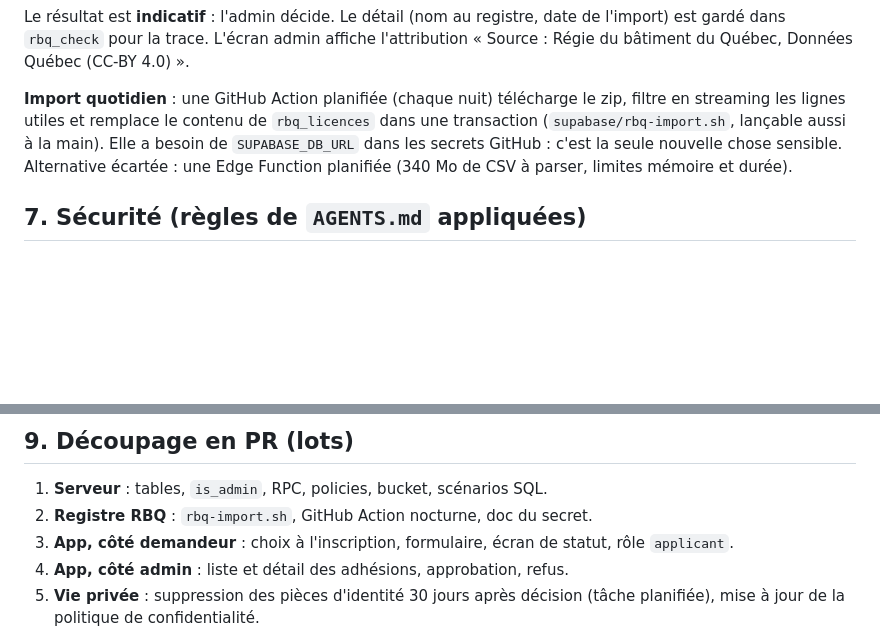
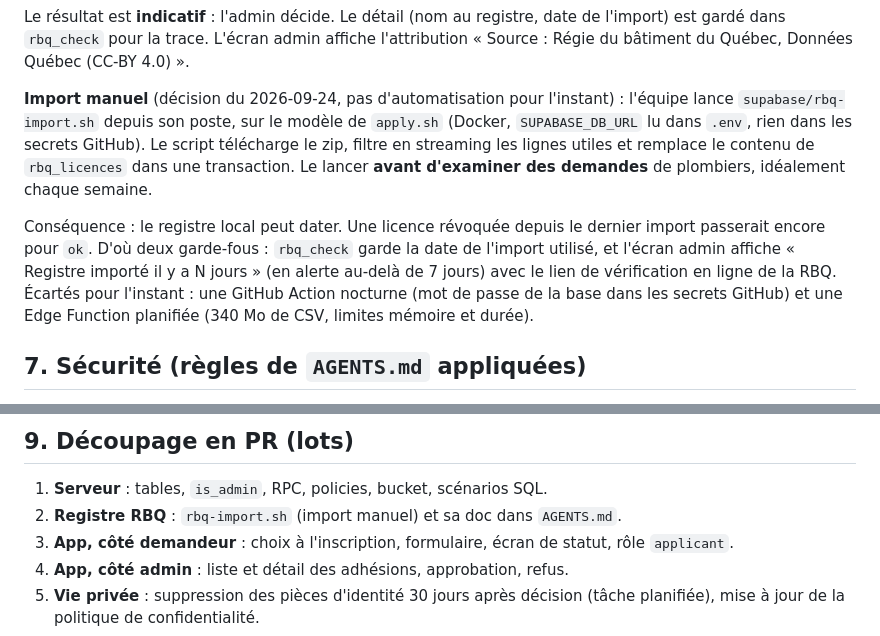
Before and after one commit to tristan-devos/TOCATO, a Markdown page: docs/adhesion-prestataires.md, 2 parts joined by grey strips. Drawn GitHub-style; blank space fills up the shorter version.

Commit message:
docs: import RBQ manuel, pas d'import nocturne
Co-Authored-By: Claude Opus 5.5 <noreply@anthropic.com>

```diff
--- a/docs/adhesion-prestataires.md
+++ b/docs/adhesion-prestataires.md
@@ -92,12 +92,19 @@ Le résultat est **indicatif** : l'admin décide. Le détail (nom au registre, d
 l'import) est gardé dans `rbq_check` pour la trace. L'écran admin affiche l'attribution
 « Source : Régie du bâtiment du Québec, Données Québec (CC-BY 4.0) ».
 
-**Import quotidien** : une GitHub Action planifiée (chaque nuit) télécharge le zip,
-filtre en streaming les lignes utiles et remplace le contenu de `rbq_licences` dans une
-transaction (`supabase/rbq-import.sh`, lançable aussi à la main). Elle a besoin de
-`SUPABASE_DB_URL` dans les secrets GitHub : c'est la seule nouvelle chose sensible.
-Alternative écartée : une Edge Function planifiée (340 Mo de CSV à parser, limites
-mémoire et durée).
+**Import manuel** (décision du 2026-09-24, pas d'automatisation pour l'instant) :
+l'équipe lance `supabase/rbq-import.sh` depuis son poste, sur le modèle de `apply.sh`
+(Docker, `SUPABASE_DB_URL` lu dans `.env`, rien dans les secrets GitHub). Le script
+télécharge le zip, filtre en streaming les lignes utiles et remplace le contenu de
+`rbq_licences` dans une transaction. Le lancer **avant d'examiner des demandes** de
+plombiers, idéalement chaque semaine.
+
+Conséquence : le registre local peut dater. Une licence révoquée depuis le dernier
+import passerait encore pour `ok`. D'où deux garde-fous : `rbq_check` garde la date de
+l'import utilisé, et l'écran admin affiche « Registre importé il y a N jours » (en
+alerte au-delà de 7 jours) avec le lien de vérification en ligne de la RBQ.
+Écartés pour l'instant : une GitHub Action nocturne (mot de passe de la base dans les
+secrets GitHub) et une Edge Function planifiée (340 Mo de CSV, limites mémoire et durée).
 
 ## 7. Sécurité (règles de `AGENTS.md` appliquées)
 
@@ -142,7 +149,7 @@ par … », pas l'image). À refléter dans la politique de confidentialité.
 ## 9. Découpage en PR (lots)
 
 1. **Serveur** : tables, `is_admin`, RPC, policies, bucket, scénarios SQL.
-2. **Registre RBQ** : `rbq-import.sh`, GitHub Action nocturne, doc du secret.
+2. **Registre RBQ** : `rbq-import.sh` (import manuel) et sa doc dans `AGENTS.md`.
 3. **App, côté demandeur** : choix à l'inscription, formulaire, écran de statut, rôle
    `applicant`.
 4. **App, côté admin** : liste et détail des adhésions, approbation, refus.
```
